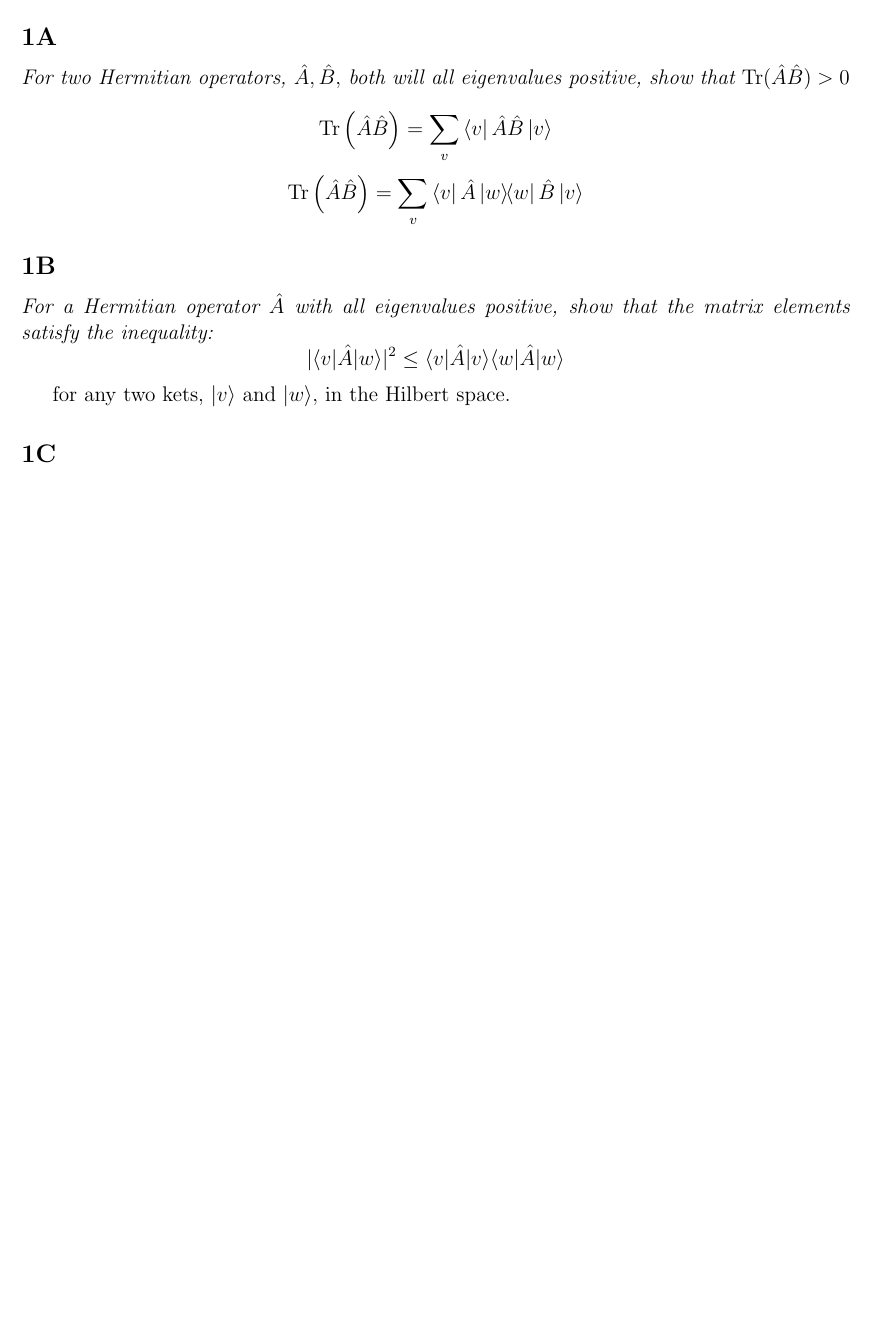
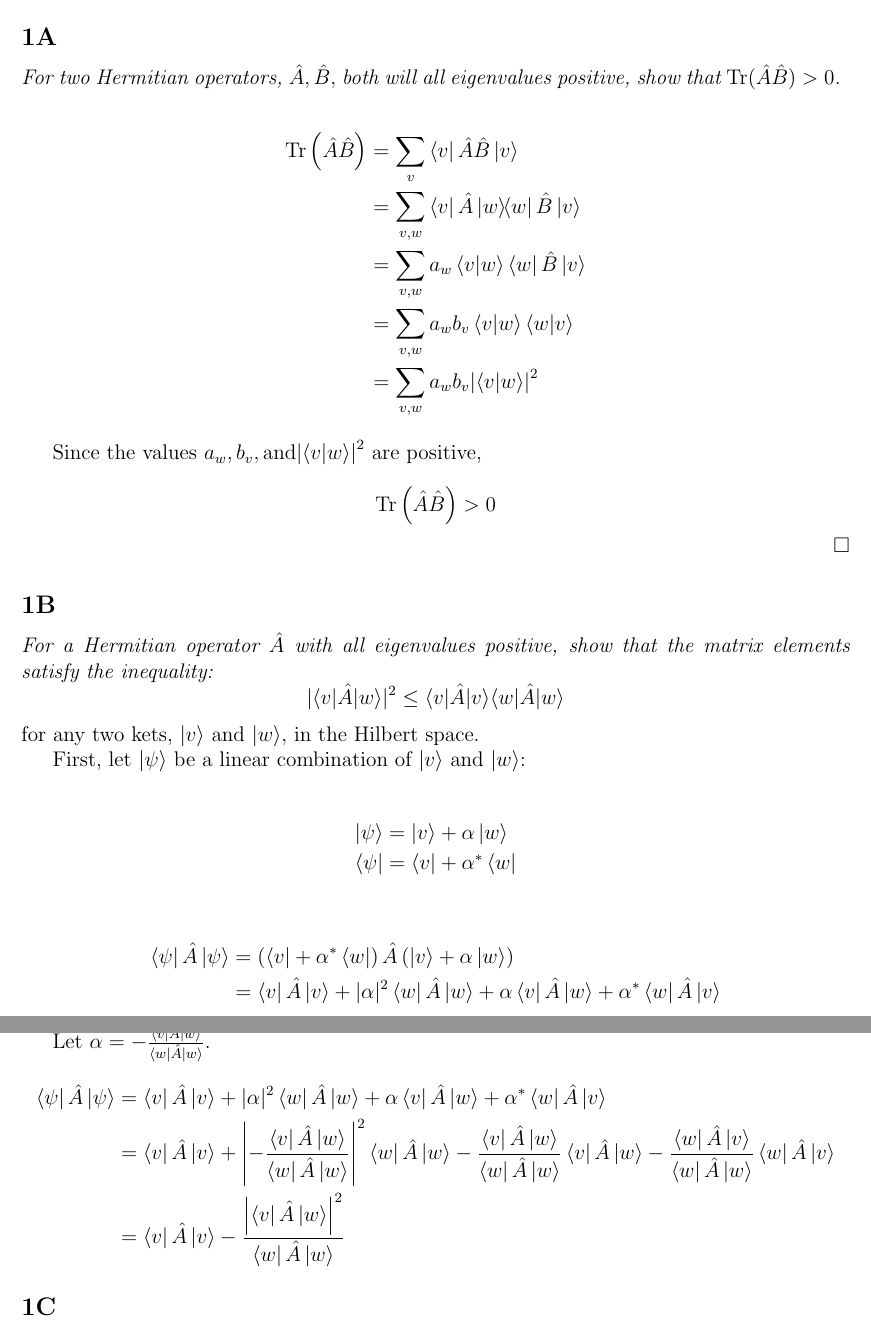
Before and after one commit to joseph-crowley/Quantum-Mechanics-PS1, a LaTeX document (main.tex): part of page 1 of 3 before the commit and two parts of pages 1 and 2 of 4 after it, the two joined at a grey line, cut so that both start at the same text, the shorter picture padded with empty space. Compiled offline with pdfLaTeX.

Commit message:
problem 1

```diff
--- a/main.tex
+++ b/main.tex
@@ -13,6 +13,7 @@
 
 
 \renewcommand{\thesubsection}{\thesection\Alph{subsection}}
+\newcommand*{\qed}{\null\nobreak\hfill\ensuremath{\square}}
 
 
 
@@ -36,23 +37,49 @@ Problem Set 1
 
 \section{Hermitian Operators}
 \subsection{}
-\textit{For two Hermitian operators, $\hat{A}, \hat{B},$ both will all eigenvalues positive, show that $\operatorname{Tr}(\hat{A} \hat{B})>0$}
+\textit{For two Hermitian operators, $\hat{A}, \hat{B},$ both will all eigenvalues positive, show that $\operatorname{Tr}(\hat{A} \hat{B})>0$. }
+
+\begin{equation*}
+\begin{split}
+    \operatorname{Tr}\left(\hat{A}\hat{B}\right) &= \sum_v \bra{v}\hat{A}\hat{B}\ket{v}\\
+    &= \sum_{v,w} \bra{v}\hat{A}\ketbra{w}\hat{B}\ket{v}\\
+    &= \sum_{v,w} a_w\braket{v}{w}\bra{w}\hat{B}\ket{v}\\
+    &= \sum_{v,w}  a_w b_v\braket{v}{w}\braket{w}{v}\\
+    &= \sum_{v,w}  a_w b_v{\left|\braket{v}{w}\right| }^2
+\end{split}
+\end{equation*}
+
+Since the values $ a_w, b_v, \text{and} {\left|\braket{v}{w}\right| }^2$ are positive,
 
 $$
-\operatorname{Tr}\left(\hat{A}\hat{B}\right) = \sum_v \bra{v}\hat{A}\hat{B}\ket{v}
+    \operatorname{Tr}\left(\hat{A}\hat{B}\right) >0
 $$
+\qed
 
-$$
-\operatorname{Tr}\left(\hat{A}\hat{B}\right) = \sum_v \bra{v}\hat{A}\ketbra{w}\hat{B}\ket{v}
-$$
 \subsection{}
 \textit{For a Hermitian operator $\hat{A}$ with all eigenvalues positive, show that the matrix elements satisfy the inequality:}
 $$
 |\langle v|\hat{A}| w\rangle|^{2} \leq\langle v|\hat{A}| v\rangle\langle w|\hat{A}| w\rangle
-$$
+$$ for any two kets, $|v\rangle$ and $|w\rangle,$ in the Hilbert space.
 
-for any two kets, $|v\rangle$ and $|w\rangle,$ in the Hilbert space.
+First, let $\ket{\psi}$ be a linear combination of $\ket{v}$ and $\ket{w}$:
 
+\begin{align*}
+    \ket{\psi} &= \ket{v} +\alpha \ket{w} \\
+    \bra{\psi}&= \bra{v} +\alpha^* \bra{w}
+\end{align*}
+
+\begin{align*}
+    \bra\psi \hat A \ket\psi&= \left(\bra{v} +\alpha^* \bra{w}\right) \hat A \left(\ket{v} +\alpha \ket{w}\right)\\
+    & =\bra v\hat{A} \ket v+|\alpha|^{2} \bra w \hat{A}  \ket w + \alpha \bra  v\hat A \ket w+\alpha^{*}\bra w\hat{A} \ket v
+\end{align*}
+
+Let $\alpha = -\frac{\bra{v}\hat A \ket w}{\bra w \hat A \ket w}$.
+\begin{align*}
+    \bra\psi \hat A \ket\psi& =\bra v\hat{A} \ket v+|\alpha|^{2} \bra w \hat{A}  \ket w + \alpha \bra  v\hat A \ket w+\alpha^{*}\bra w\hat{A} \ket v\\
+    & =\bra v\hat{A} \ket v+\left| -\frac{\bra{v}\hat A \ket w}{\bra w \hat A \ket w}\right|^{2} \bra w \hat{A}  \ket w  -\frac{\bra{v}\hat A \ket w}{\bra w \hat A \ket w} \bra  v\hat A \ket w -\frac{\bra{w}\hat A \ket v}{\bra w \hat A \ket w}\bra w\hat{A} \ket v \\
+    &= \bra v\hat{A} \ket v - \frac{\left|\bra v \hat A \ket w \right|^2}{\bra w \hat A \ket w}
+\end{align*}
 
 \subsection{}
 \textit{Consider Hermitian operators $\hat{A}, \hat{B}$ and $\hat{H}$ which satisfy the commutations relations, $[\hat{A}, \hat{H}]=[\hat{B}, \hat{H}]=0,$ but $-\hat{A}, \hat{B}] \neq 0 .$ Prove that at least one of the eigenvalues of $\hat{H}$ must be degenerate.}
```
Also changed, not shown: figures/bindungsEnergie.pdf (deleted), figures/p14_fig1.png (deleted), figures/p21_fig1.png (deleted).
